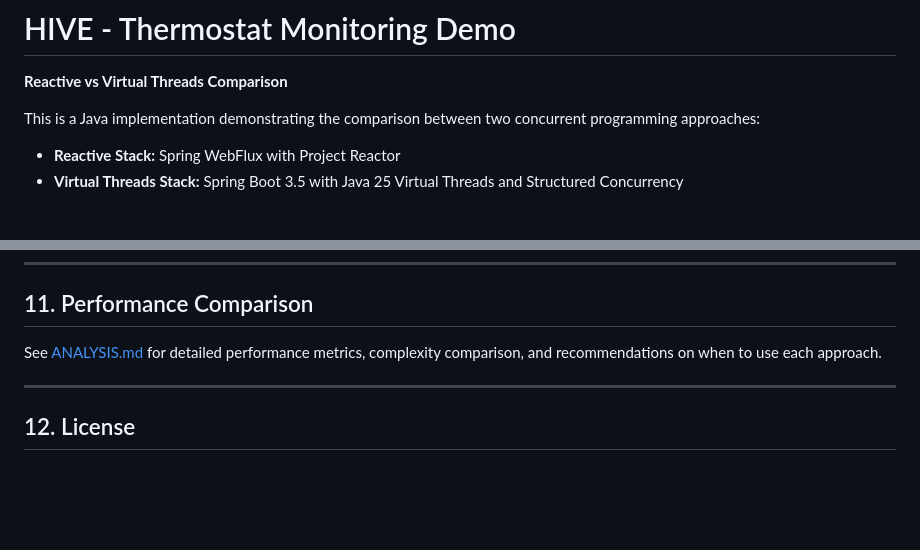
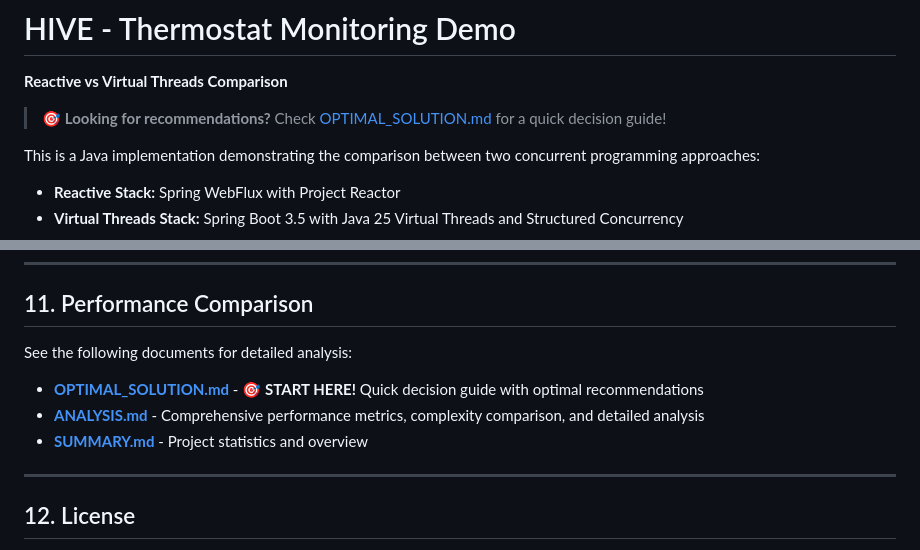
Before and after one commit to iTasks/web-study, a Markdown page: java/hive/README.md, 2 parts joined by grey strips. GitHub-like rendering; blank space fills up the shorter version.

Commit message:
Add OPTIMAL_SOLUTION.md - comprehensive decision guide and recommendations
Co-authored-by: smaruf <10070242+smaruf@users.noreply.github.com>

```diff
--- a/java/hive/README.md
+++ b/java/hive/README.md
@@ -1,6 +1,8 @@
 # HIVE - Thermostat Monitoring Demo
 
 **Reactive vs Virtual Threads Comparison**
+
+> 🎯 **Looking for recommendations?** Check [OPTIMAL_SOLUTION.md](OPTIMAL_SOLUTION.md) for a quick decision guide!
 
 This is a Java implementation demonstrating the comparison between two concurrent programming approaches:
 - **Reactive Stack:** Spring WebFlux with Project Reactor
@@ -250,7 +252,10 @@ curl -N http://localhost:8081/api/stream
 
 ## 11. Performance Comparison
 
-See [ANALYSIS.md](ANALYSIS.md) for detailed performance metrics, complexity comparison, and recommendations on when to use each approach.
+See the following documents for detailed analysis:
+- **[OPTIMAL_SOLUTION.md](OPTIMAL_SOLUTION.md)** - 🎯 **START HERE!** Quick decision guide with optimal recommendations
+- **[ANALYSIS.md](ANALYSIS.md)** - Comprehensive performance metrics, complexity comparison, and detailed analysis
+- **[SUMMARY.md](SUMMARY.md)** - Project statistics and overview
 
 ---
 
```
Also changed, not shown: java/hive/OPTIMAL_SOLUTION.md (added, +523 -0 lines), java/hive/PROJECT_OVERVIEW.md (+18 -7 lines).
